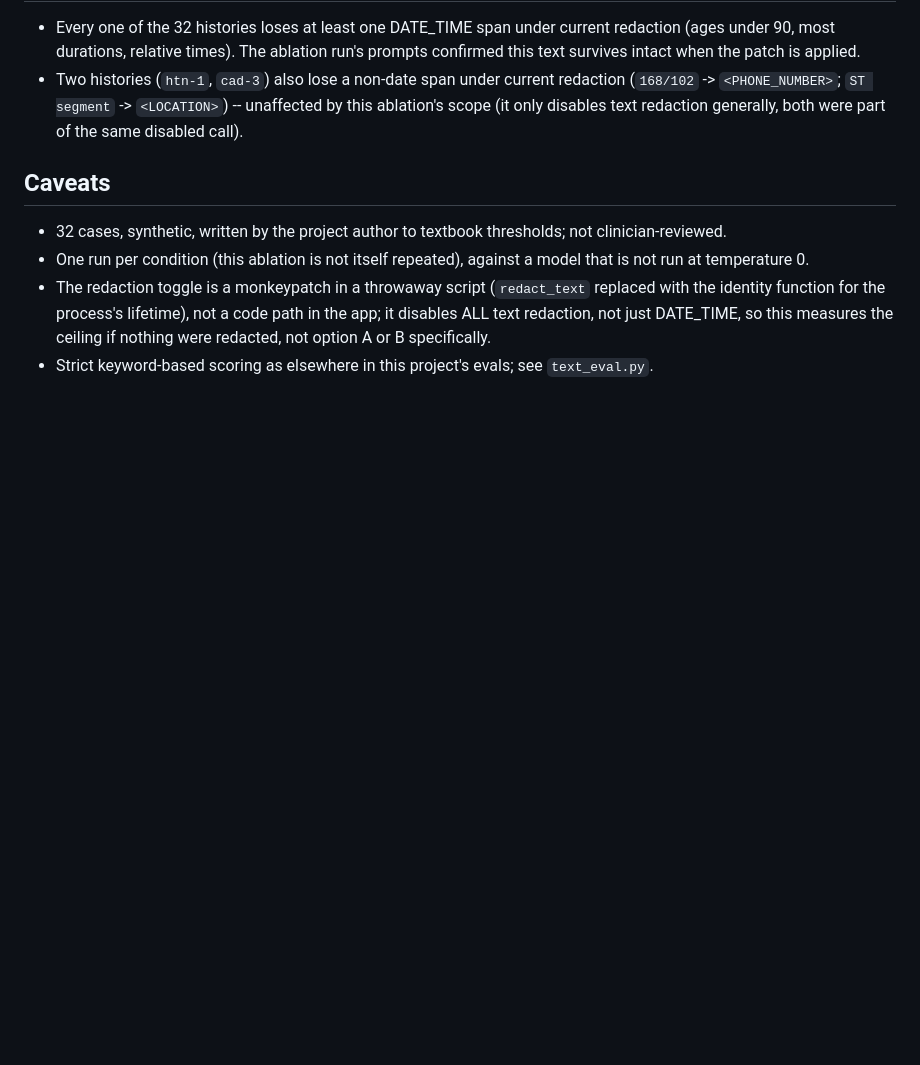
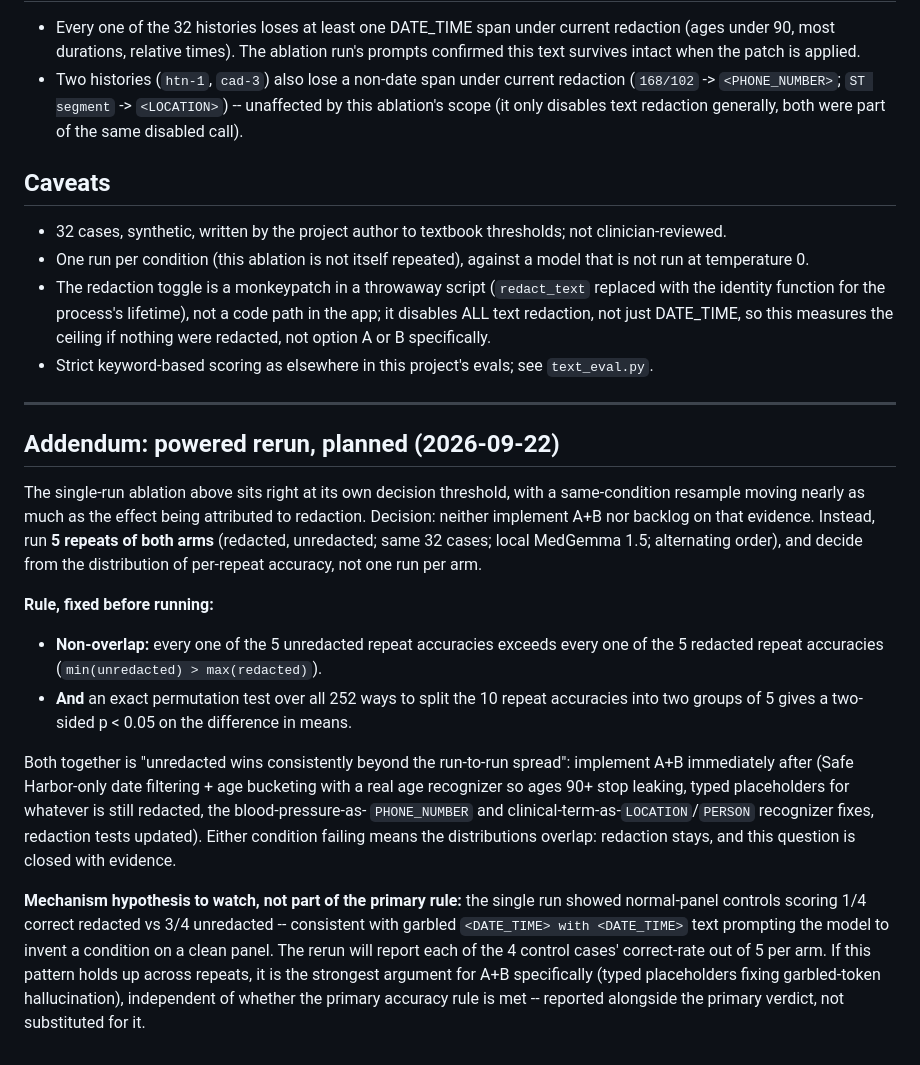
Before and after one commit to dineshyadav03/glassbox-md, a Markdown page: docs/text-eval-redaction-ablation.md, the part around the change. Rendered like a GitHub page; blank space fills up the shorter version.

Commit message:
Pre-register the powered-rerun decision rule before running it
5 repeats per arm (redacted, unredacted), same 32 text cases, local
MedGemma 1.5. Decide from the distribution, not one run: non-overlapping
per-repeat accuracy ranges AND an exact permutation test p < 0.05, fixed
now so the criterion can't be adjusted after seeing results. Also commits
to reporting the 4 control cases' per-repeat correct-rate specifically,
as the mechanism check for the earlier 1/4-vs-3/4 pattern.

No behavior change; the rerun itself runs from a scratch script outside
the repo, same as the single-run ablation.

Co-Authored-By: Claude Sonnet 5 <noreply@anthropic.com>

```diff
--- a/docs/text-eval-redaction-ablation.md
+++ b/docs/text-eval-redaction-ablation.md
@@ -52,3 +52,41 @@ That verdict needs a caveat the rule didn't anticipate: resampling the SAME reda
 - One run per condition (this ablation is not itself repeated), against a model that is not run at temperature 0.
 - The redaction toggle is a monkeypatch in a throwaway script (`redact_text` replaced with the identity function for the process's lifetime), not a code path in the app; it disables ALL text redaction, not just DATE_TIME, so this measures the ceiling if nothing were redacted, not option A or B specifically.
 - Strict keyword-based scoring as elsewhere in this project's evals; see `text_eval.py`.
+
+---
+
+## Addendum: powered rerun, planned (2026-09-22)
+
+The single-run ablation above sits right at its own decision threshold, with
+a same-condition resample moving nearly as much as the effect being
+attributed to redaction. Decision: neither implement A+B nor backlog on that
+evidence. Instead, run **5 repeats of both arms** (redacted, unredacted;
+same 32 cases; local MedGemma 1.5; alternating order), and decide from the
+distribution of per-repeat accuracy, not one run per arm.
+
+**Rule, fixed before running:**
+
+- **Non-overlap:** every one of the 5 unredacted repeat accuracies exceeds
+  every one of the 5 redacted repeat accuracies (`min(unredacted) >
+  max(redacted)`).
+- **And** an exact permutation test over all 252 ways to split the 10
+  repeat accuracies into two groups of 5 gives a two-sided p < 0.05 on the
+  difference in means.
+
+Both together is "unredacted wins consistently beyond the run-to-run
+spread": implement A+B immediately after (Safe Harbor-only date filtering +
+age bucketing with a real age recognizer so ages 90+ stop leaking, typed
+placeholders for whatever is still redacted, the blood-pressure-as-
+`PHONE_NUMBER` and clinical-term-as-`LOCATION`/`PERSON` recognizer fixes,
+redaction tests updated). Either condition failing means the distributions
+overlap: redaction stays, and this question is closed with evidence.
+
+**Mechanism hypothesis to watch, not part of the primary rule:** the single
+run showed normal-panel controls scoring 1/4 correct redacted vs 3/4
+unredacted -- consistent with garbled `<DATE_TIME> with <DATE_TIME>` text
+prompting the model to invent a condition on a clean panel. The rerun will
+report each of the 4 control cases' correct-rate out of 5 per arm. If this
+pattern holds up across repeats, it is the strongest argument for A+B
+specifically (typed placeholders fixing garbled-token hallucination),
+independent of whether the primary accuracy rule is met -- reported
+alongside the primary verdict, not substituted for it.
```
